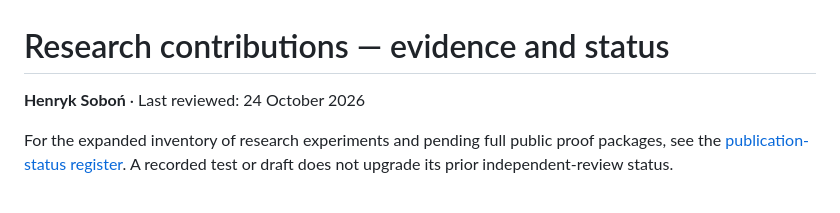
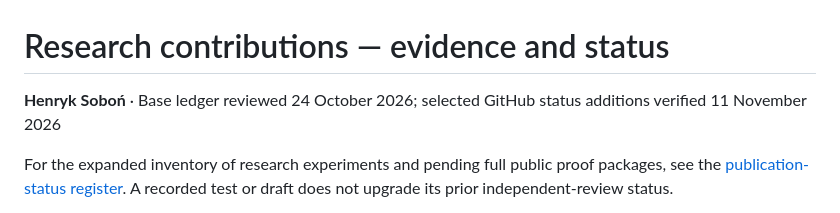
Before and after one commit to henryksobon300-code/my-work-henryk-sobon, a Markdown page: RESEARCH_STATUS.md, the part around the change. Rendered like a GitHub page.

Commit message:
docs: synchronize dated review labels for November audit

```diff
--- a/RESEARCH_STATUS.md
+++ b/RESEARCH_STATUS.md
@@ -1,6 +1,6 @@
 # Research contributions — evidence and status
 
-**Henryk Soboń** · Last reviewed: 24 October 2026
+**Henryk Soboń** · Base ledger reviewed 24 October 2026; selected GitHub status additions verified 11 November 2026
 
 For the expanded inventory of research experiments and pending full public proof packages, see the [publication-status register](research/PUBLICATION_STATUS.md). A recorded test or draft does not upgrade its prior independent-review status.
 
```
